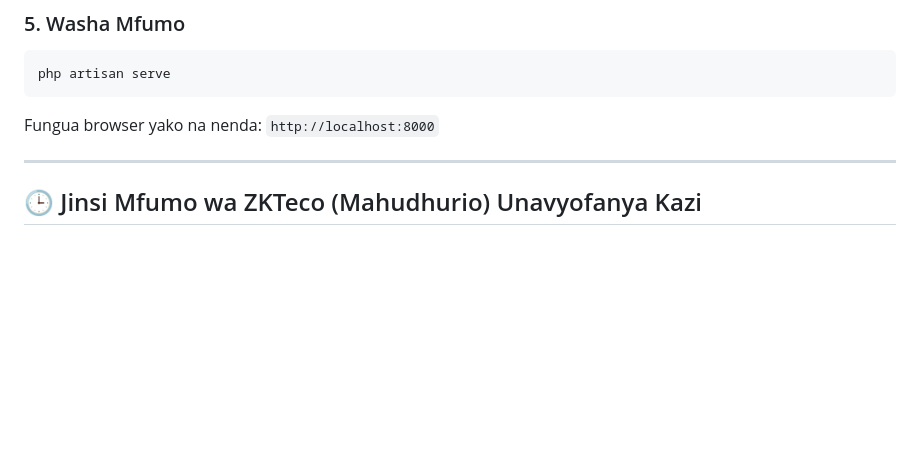
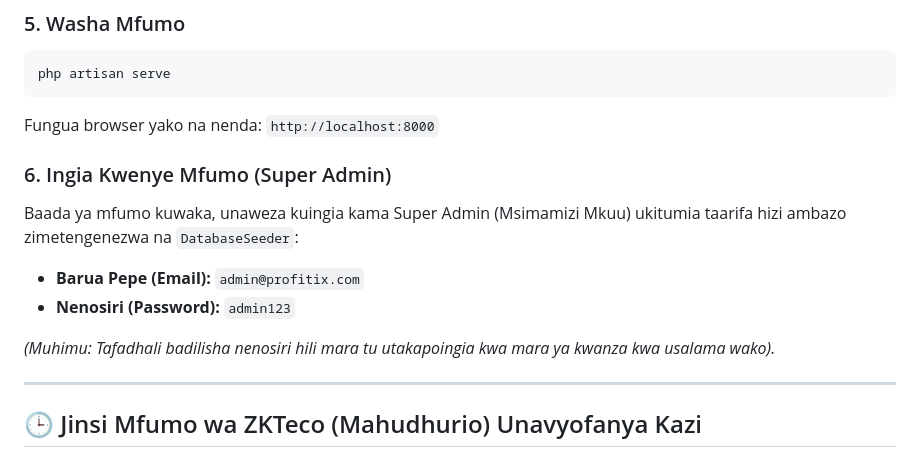
Before and after one commit to nickhaxke/profitix-hrm, a Markdown page: README.md, the part around the change. Drawn GitHub-style; blank space fills up the shorter version.

Commit message:
Add Super Admin credentials to README

````diff
--- a/README.md
+++ b/README.md
@@ -56,6 +56,14 @@ php artisan serve
 ```
 Fungua browser yako na nenda: `http://localhost:8000`
 
+### 6. Ingia Kwenye Mfumo (Super Admin)
+Baada ya mfumo kuwaka, unaweza kuingia kama Super Admin (Msimamizi Mkuu) ukitumia taarifa hizi ambazo zimetengenezwa na `DatabaseSeeder`:
+
+* **Barua Pepe (Email):** `admin@profitix.com`
+* **Nenosiri (Password):** `admin123`
+
+*(Muhimu: Tafadhali badilisha nenosiri hili mara tu utakapoingia kwa mara ya kwanza kwa usalama wako).*
+
 ---
 
 ## 🕒 Jinsi Mfumo wa ZKTeco (Mahudhurio) Unavyofanya Kazi
````
